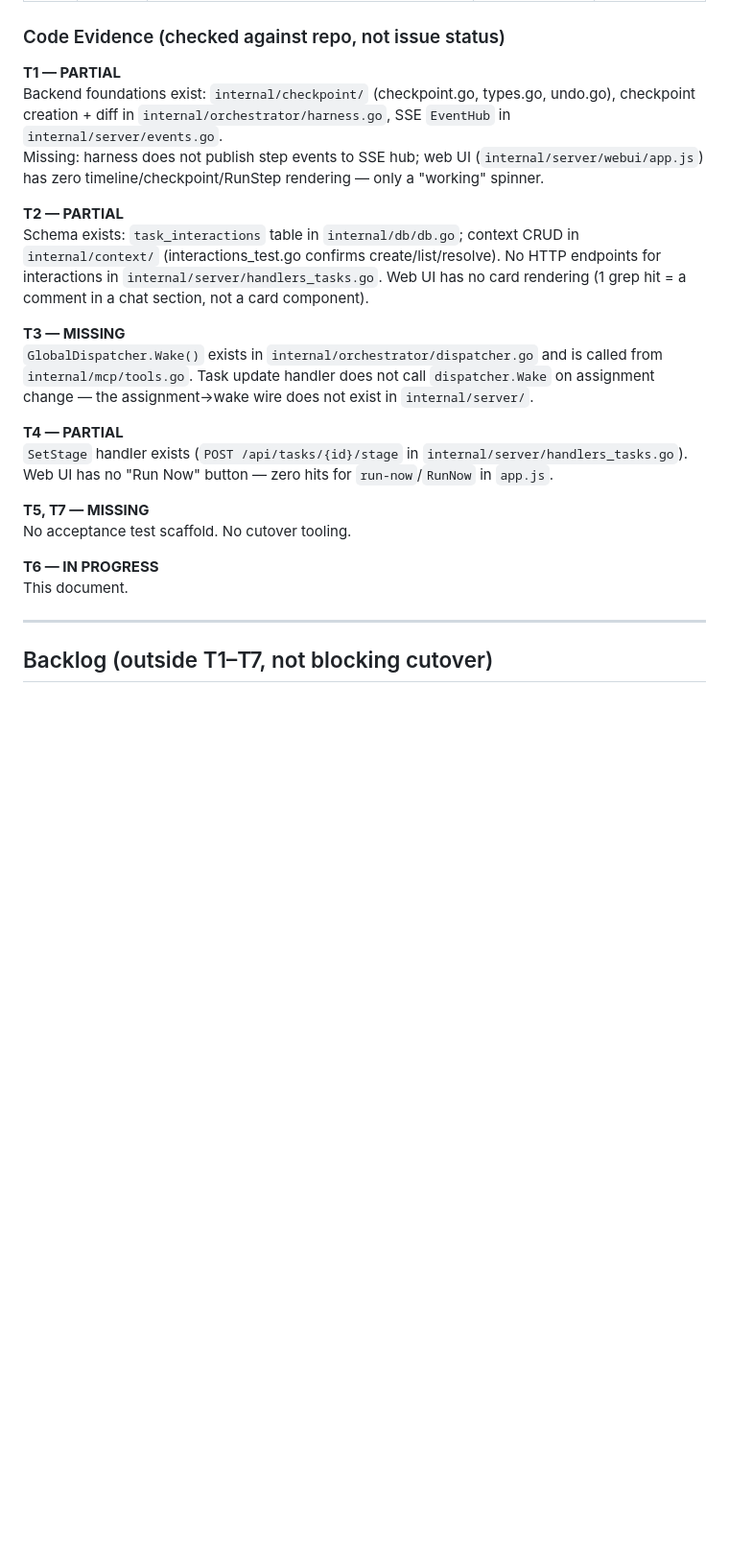
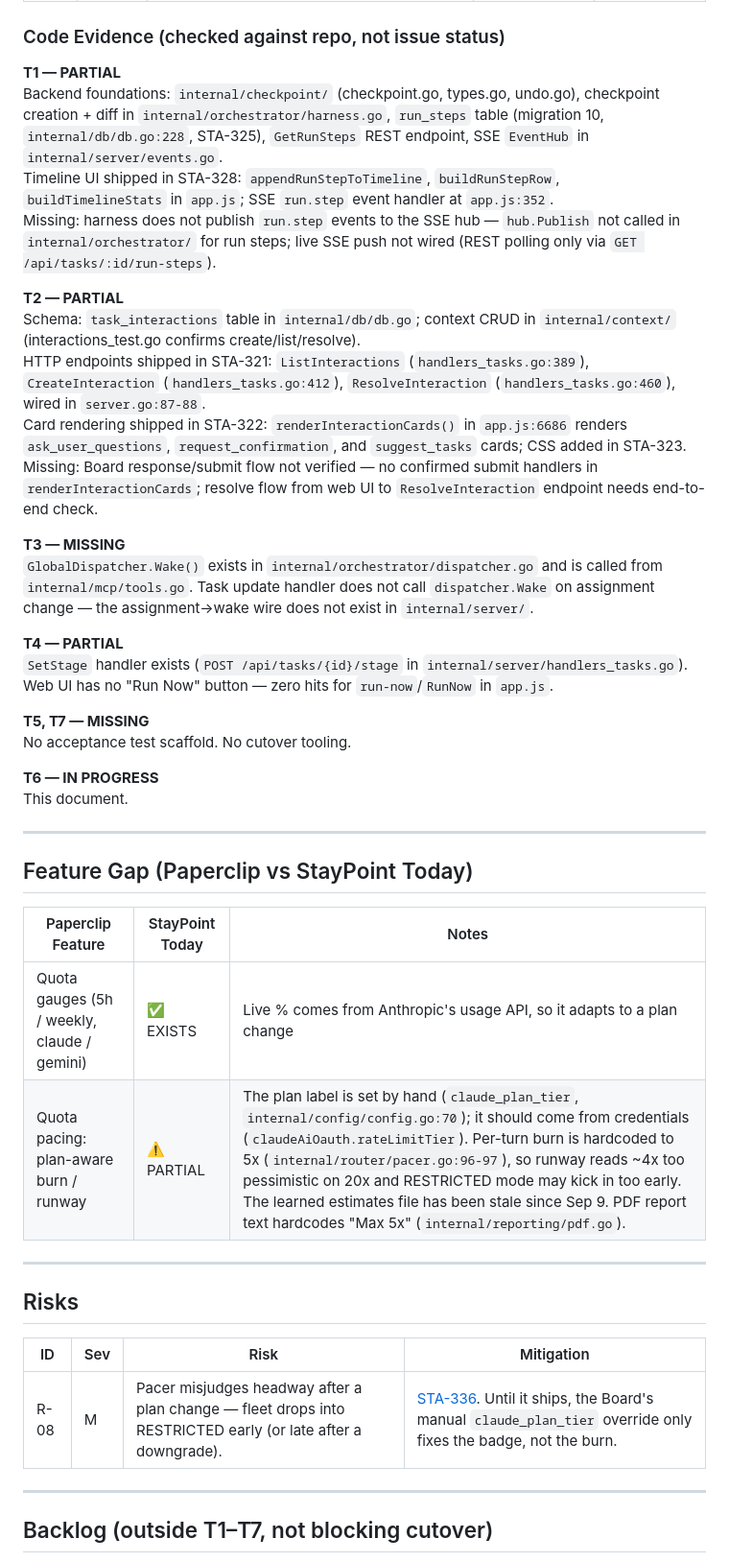
Before and after one commit to VinnyVanGogh/agent-mesh, a Markdown page: docs/ROADMAP-REPLACE-PAPERCLIP.md, the part around one of its changes. Shown at 96% size. Rendered like a GitHub page; blank space fills up the shorter version.

Commit message:
docs(roadmap): address STA-331 review + Board gap/risk additions (STA-317)
- Fix T1 evidence: add run_steps table (STA-325, migration 10, db.go:228),
  timeline UI (STA-328: appendRunStepToTimeline, buildRunStepRow, app.js:352)
- Fix T2 evidence: add HTTP endpoints (STA-321: handlers_tasks.go:389,412,460),
  card rendering (STA-322: renderInteractionCards app.js:6686, STA-323 CSS);
  remove false "No HTTP endpoints" claim
- Add Feature Gap table: quota gauges (EXISTS) + quota pacing (PARTIAL)
- Add Risks section: R-08 pacer misjudgement after plan change
- Add STA-336, STA-337 to post-cutover backlog
- Update footer audit commit to f8d6f28 (post-rebase HEAD)

Co-Authored-By: Paperclip <noreply@paperclip.ing>

```diff
--- a/docs/ROADMAP-REPLACE-PAPERCLIP.md
+++ b/docs/ROADMAP-REPLACE-PAPERCLIP.md
@@ -43,11 +43,15 @@ You create a task in StayPoint and assign it. It wakes on its own. You watch its
 ### Code Evidence (checked against repo, not issue status)
 
 **T1 — PARTIAL**
-Backend foundations exist: `internal/checkpoint/` (checkpoint.go, types.go, undo.go), checkpoint creation + diff in `internal/orchestrator/harness.go`, SSE `EventHub` in `internal/server/events.go`.
-Missing: harness does not publish step events to SSE hub; web UI (`internal/server/webui/app.js`) has zero timeline/checkpoint/RunStep rendering — only a "working" spinner.
+Backend foundations: `internal/checkpoint/` (checkpoint.go, types.go, undo.go), checkpoint creation + diff in `internal/orchestrator/harness.go`, `run_steps` table (migration 10, `internal/db/db.go:228`, STA-325), `GetRunSteps` REST endpoint, SSE `EventHub` in `internal/server/events.go`.
+Timeline UI shipped in STA-328: `appendRunStepToTimeline`, `buildRunStepRow`, `buildTimelineStats` in `app.js`; SSE `run.step` event handler at `app.js:352`.
+Missing: harness does not publish `run.step` events to the SSE hub — `hub.Publish` not called in `internal/orchestrator/` for run steps; live SSE push not wired (REST polling only via `GET /api/tasks/:id/run-steps`).
 
 **T2 — PARTIAL**
-Schema exists: `task_interactions` table in `internal/db/db.go`; context CRUD in `internal/context/` (interactions_test.go confirms create/list/resolve). No HTTP endpoints for interactions in `internal/server/handlers_tasks.go`. Web UI has no card rendering (1 grep hit = a comment in a chat section, not a card component).
+Schema: `task_interactions` table in `internal/db/db.go`; context CRUD in `internal/context/` (interactions_test.go confirms create/list/resolve).
+HTTP endpoints shipped in STA-321: `ListInteractions` (`handlers_tasks.go:389`), `CreateInteraction` (`handlers_tasks.go:412`), `ResolveInteraction` (`handlers_tasks.go:460`), wired in `server.go:87-88`.
+Card rendering shipped in STA-322: `renderInteractionCards()` in `app.js:6686` renders `ask_user_questions`, `request_confirmation`, and `suggest_tasks` cards; CSS added in STA-323.
+Missing: Board response/submit flow not verified — no confirmed submit handlers in `renderInteractionCards`; resolve flow from web UI to `ResolveInteraction` endpoint needs end-to-end check.
 
 **T3 — MISSING**
 `GlobalDispatcher.Wake()` exists in `internal/orchestrator/dispatcher.go` and is called from `internal/mcp/tools.go`. Task update handler does not call `dispatcher.Wake` on assignment change — the assignment→wake wire does not exist in `internal/server/`.
@@ -60,6 +64,23 @@ No acceptance test scaffold. No cutover tooling.
 
 **T6 — IN PROGRESS**
 This document.
+
+---
+
+## Feature Gap (Paperclip vs StayPoint Today)
+
+| Paperclip Feature | StayPoint Today | Notes |
+|---|---|---|
+| Quota gauges (5h / weekly, claude / gemini) | ✅ EXISTS | Live % comes from Anthropic's usage API, so it adapts to a plan change |
+| Quota pacing: plan-aware burn / runway | ⚠️ PARTIAL | The plan label is set by hand (`claude_plan_tier`, `internal/config/config.go:70`); it should come from credentials (`claudeAiOauth.rateLimitTier`). Per-turn burn is hardcoded to 5x (`internal/router/pacer.go:96-97`), so runway reads ~4x too pessimistic on 20x and RESTRICTED mode may kick in too early. The learned estimates file has been stale since Sep 9. PDF report text hardcodes "Max 5x" (`internal/reporting/pdf.go`). |
+
+---
+
+## Risks
+
+| ID | Sev | Risk | Mitigation |
+|----|-----|------|------------|
+| R-08 | M | Pacer misjudges headway after a plan change — fleet drops into RESTRICTED early (or late after a downgrade). | [STA-336](/STA/issues/STA-336). Until it ships, the Board's manual `claude_plan_tier` override only fixes the badge, not the burn. |
 
 ---
 
```
Also changed, not shown: other parts of docs/ROADMAP-REPLACE-PAPERCLIP.md (+3 -1 lines).
